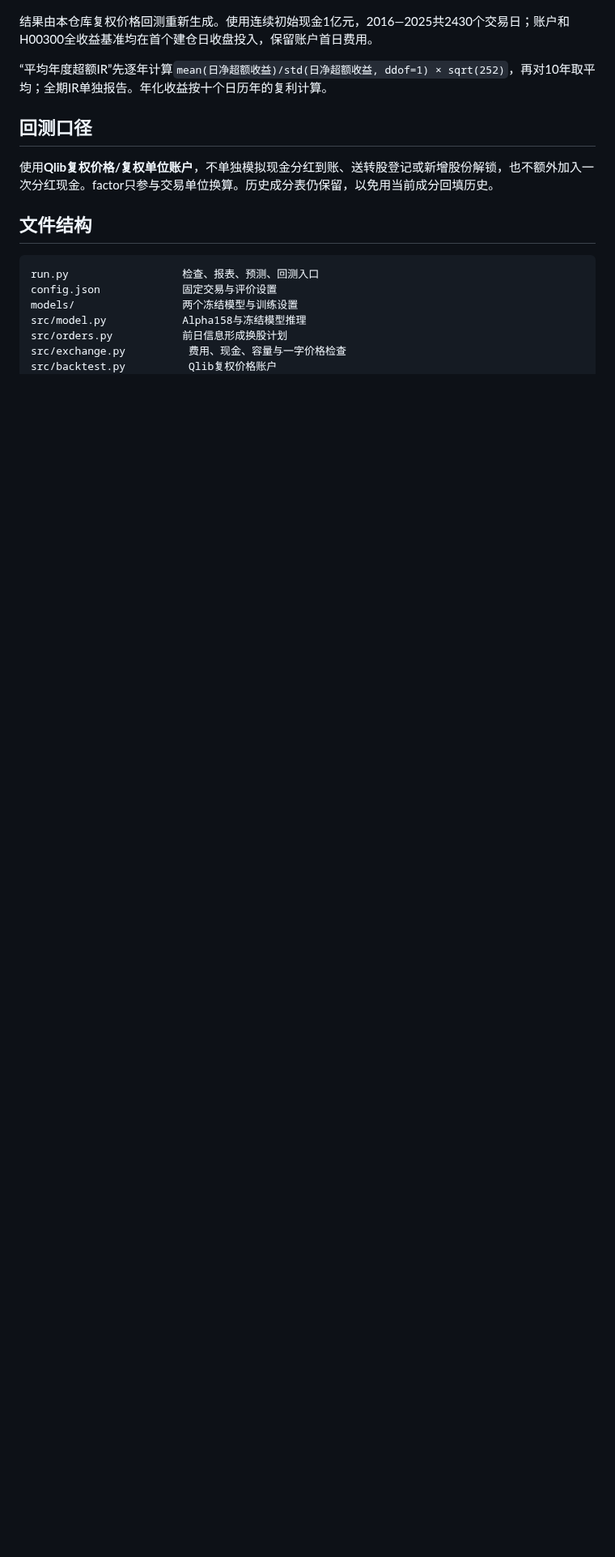
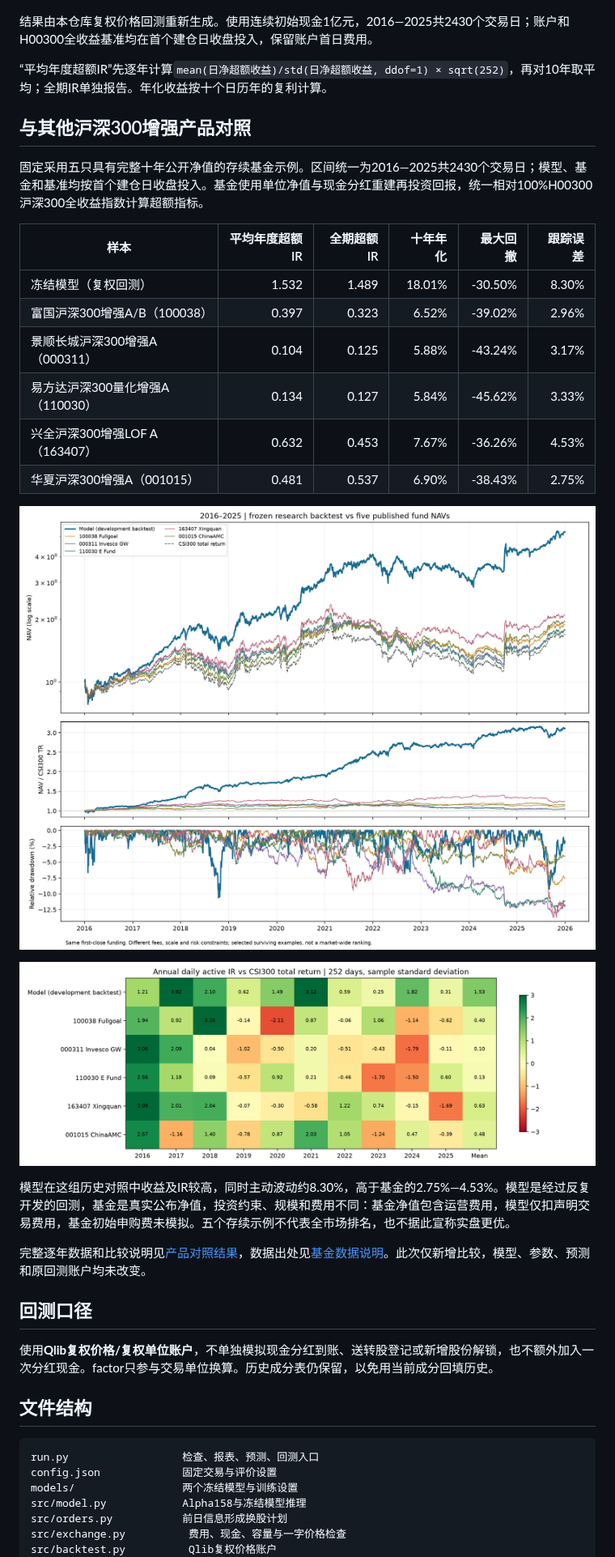
Before and after one commit to weichongCai/csi300-index-enhancement-alpha158-lightgbm, a Markdown page: README.md, the part around one of its changes. Shown at 81% size. GitHub-like rendering; pictures changed too: results/peers/annual_ir.png (added), results/peers/comparison.png (added); blank space fills up the shorter version.

Commit message:
Add reproducible comparison with five CSI300 enhancement funds
# Conflicts:
#	README.md

```diff
--- a/README.md
+++ b/README.md
@@ -70,6 +76,27 @@ python run.py predict --data-dir /path/to/qlib_data --start 2025-12-29 --end 202
 
 “平均年度超额IR”先逐年计算`mean(日净超额收益)/std(日净超额收益, ddof=1) × sqrt(252)`，再对10年取平均；全期IR单独报告。年化收益按十个日历年的复利计算。
 
+## 与其他沪深300增强产品对照
+
+固定采用五只具有完整十年公开净值的存续基金示例。区间统一为2016—2025共2430个交易日；模型、基金和基准均按首个建仓日收盘投入。基金使用单位净值与现金分红重建再投资回报，统一相对100%H00300沪深300全收益指数计算超额指标。
+
+| 样本 | 平均年度超额IR | 全期超额IR | 十年年化 | 最大回撤 | 跟踪误差 |
+| --- | ---: | ---: | ---: | ---: | ---: |
+| 冻结模型（复权回测） | 1.532 | 1.489 | 18.01% | -30.50% | 8.30% |
+| 富国沪深300增强A/B（100038） | 0.397 | 0.323 | 6.52% | -39.02% | 2.96% |
+| 景顺长城沪深300增强A（000311） | 0.104 | 0.125 | 5.88% | -43.24% | 3.17% |
+| 易方达沪深300量化增强A（110030） | 0.134 | 0.127 | 5.84% | -45.62% | 3.33% |
+| 兴全沪深300增强LOF A（163407） | 0.632 | 0.453 | 7.67% | -36.26% | 4.53% |
+| 华夏沪深300增强A（001015） | 0.481 | 0.537 | 6.90% | -38.43% | 2.75% |
+
+![模型与五只增强基金的净值、相对净值和相对回撤](results/peers/comparison.png)
+
+![逐年超额IR对照](results/peers/annual_ir.png)
+
+模型在这组历史对照中收益及IR较高，同时主动波动约8.30%，高于基金的2.75%—4.53%。模型是经过反复开发的回测，基金是真实公布净值，投资约束、规模和费用不同：基金净值包含运营费用，模型仅扣声明交易费用，基金初始申购费未模拟。五个存续示例不代表全市场排名，也不据此宣称实盘更优。
+
+完整逐年数据和比较说明见[产品对照结果](results/peers/README.md)，数据出处见[基金数据说明](data/peers/README.md)。此次仅新增比较，模型、参数、预测和原回测账户均未改变。
+
 ## 回测口径
 
 使用**Qlib复权价格/复权单位账户**，不单独模拟现金分红到账、送转股登记或新增股份解锁，也不额外加入一次分红现金。factor只参与交易单位换算。历史成分表仍保留，以免用当前成分回填历史。
```
Also changed, not shown: other parts of README.md (+9 -2 lines), NOTICE.md (+2 -0 lines), data/README.md (+1 -0 lines), data/peers/README.md (added, +21 -0 lines), results/peers/README.md (added, +24 -0 lines), 11 other files.
